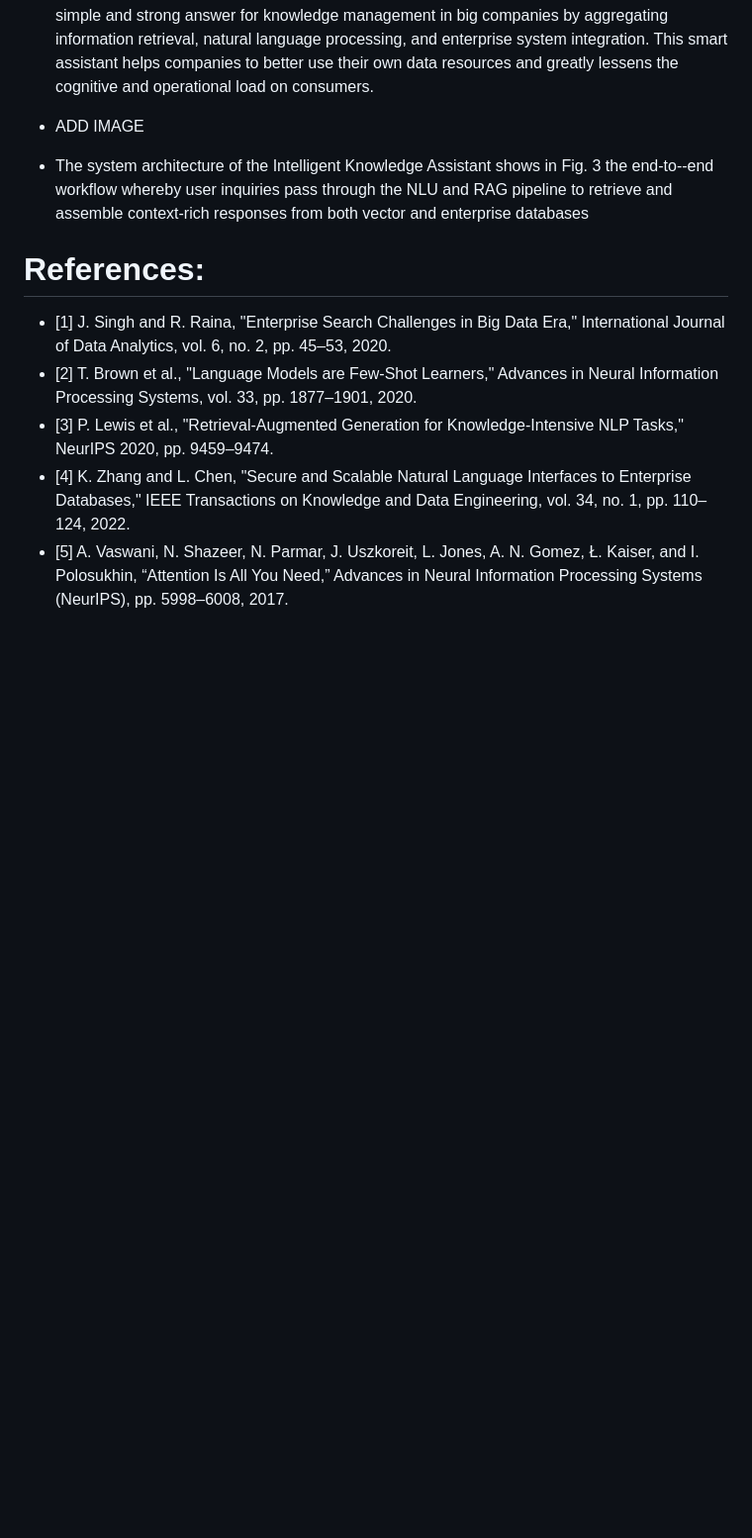
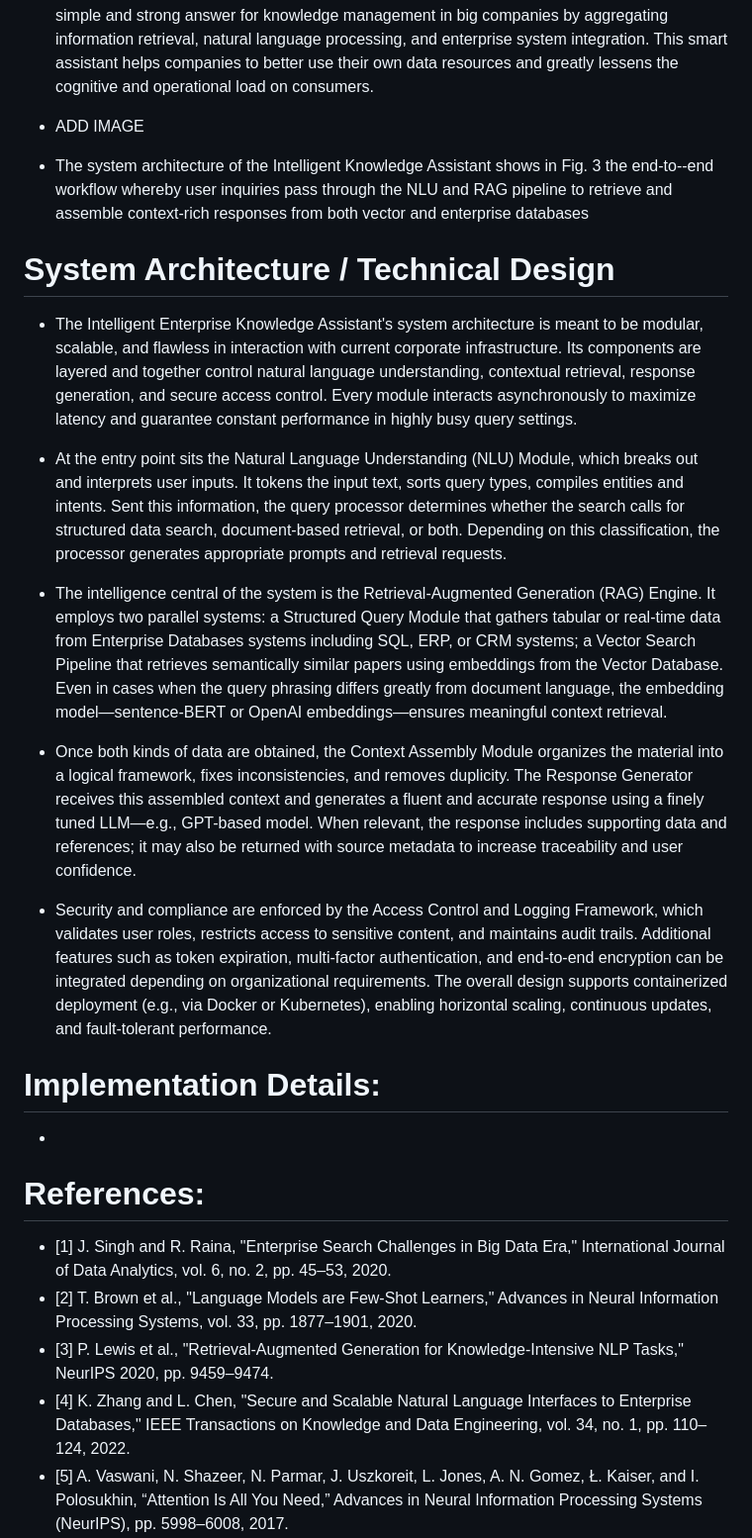
Before and after one commit to Ravinayak07/Mission-Capstone, a Markdown page: Transfer_File.md, the part around the change. Shown: that part at 99% size. Drawn GitHub-style; blank space fills up the shorter version.

```diff
--- a/Transfer_File.md
+++ b/Transfer_File.md
@@ -38,6 +38,20 @@
 - ADD IMAGE
 - The system architecture of the Intelligent Knowledge Assistant shows in Fig. 3 the end-to--end workflow whereby user inquiries pass through the NLU and RAG pipeline to retrieve and assemble context-rich responses from both vector and enterprise databases
 
+# System Architecture / Technical Design
+- The Intelligent Enterprise Knowledge Assistant's system architecture is meant to be modular, scalable, and flawless in interaction with current corporate infrastructure. Its components are layered and together control natural language understanding, contextual retrieval, response generation, and secure access control. Every module interacts asynchronously to maximize latency and guarantee constant performance in highly busy query settings.
+
+- At the entry point sits the Natural Language Understanding (NLU) Module, which breaks out and interprets user inputs. It tokens the input text, sorts query types, compiles entities and intents. Sent this information, the query processor determines whether the search calls for structured data search, document-based retrieval, or both. Depending on this classification, the processor generates appropriate prompts and retrieval requests.
+
+- The intelligence central of the system is the Retrieval-Augmented Generation (RAG) Engine. It employs two parallel systems: a Structured Query Module that gathers tabular or real-time data from Enterprise Databases systems including SQL, ERP, or CRM systems; a Vector Search Pipeline that retrieves semantically similar papers using embeddings from the Vector Database. Even in cases when the query phrasing differs greatly from document language, the embedding model—sentence-BERT or OpenAI embeddings—ensures meaningful context retrieval.
+
+- Once both kinds of data are obtained, the Context Assembly Module organizes the material into a logical framework, fixes inconsistencies, and removes duplicity. The Response Generator receives this assembled context and generates a fluent and accurate response using a finely tuned LLM—e.g., GPT-based model. When relevant, the response includes supporting data and references; it may also be returned with source metadata to increase traceability and user confidence.
+
+- Security and compliance are enforced by the Access Control and Logging Framework, which validates user roles, restricts access to sensitive content, and maintains audit trails. Additional features such as token expiration, multi-factor authentication, and end-to-end encryption can be integrated depending on organizational requirements. The overall design supports containerized deployment (e.g., via Docker or Kubernetes), enabling horizontal scaling, continuous updates, and fault-tolerant performance.
+
+# Implementation Details:
+-
+
 # References:
 - [1] J. Singh and R. Raina, "Enterprise Search Challenges in Big Data Era," International Journal of Data Analytics, vol. 6, no. 2, pp. 45–53, 2020.
 - [2] T. Brown et al., "Language Models are Few-Shot Learners," Advances in Neural Information Processing Systems, vol. 33, pp. 1877–1901, 2020.
```
